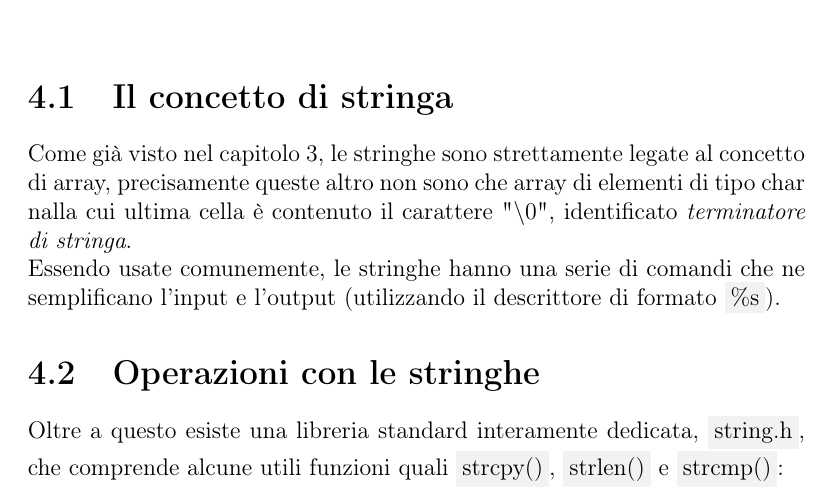
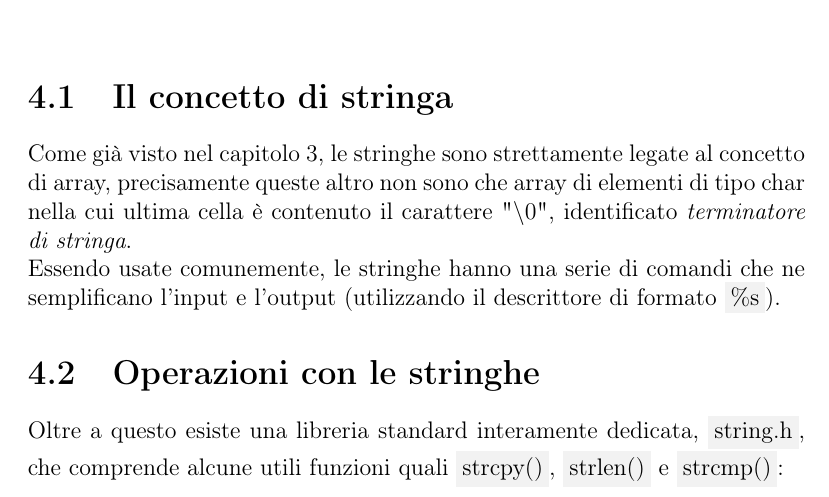
Before and after one commit to francescobozzo/Appunti-Programmazione1, a LaTeX book (source/main.tex, which reads source/TeX_files/ch04_stringhe.tex): part of page 29 of 74, cut so that both start at the same text. Compiled offline with pdfLaTeX.

Commit message:
Update ch04_stringhe.tex

```diff
--- a/source/TeX_files/ch04_stringhe.tex
+++ b/source/TeX_files/ch04_stringhe.tex
@@ -1,7 +1,7 @@
 \chapter{Stringhe}
 
 \section{Il concetto di stringa}
-Come già visto nel capitolo \ref{vettori}, le stringhe sono strettamente legate al concetto di array, precisamente queste altro non sono che array di elementi di tipo char nalla cui ultima cella è contenuto il carattere "$\backslash0$", identificato \textit{terminatore di stringa}.\\
+Come già visto nel capitolo \ref{vettori}, le stringhe sono strettamente legate al concetto di array, precisamente queste altro non sono che array di elementi di tipo char nella cui ultima cella è contenuto il carattere "$\backslash0$", identificato \textit{terminatore di stringa}.\\
 Essendo usate comunemente, le stringhe hanno una serie di comandi che ne semplificano l'input e l'output (utilizzando il descrittore di formato \colorbox{light-gray}{\%s}).
 
 \section{Operazioni con le stringhe}
```
